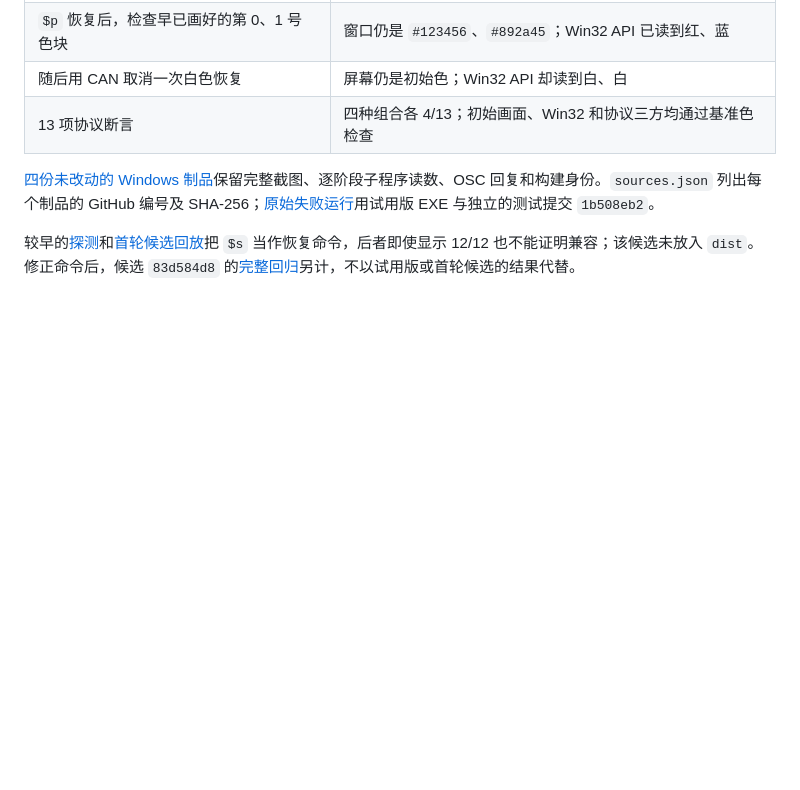
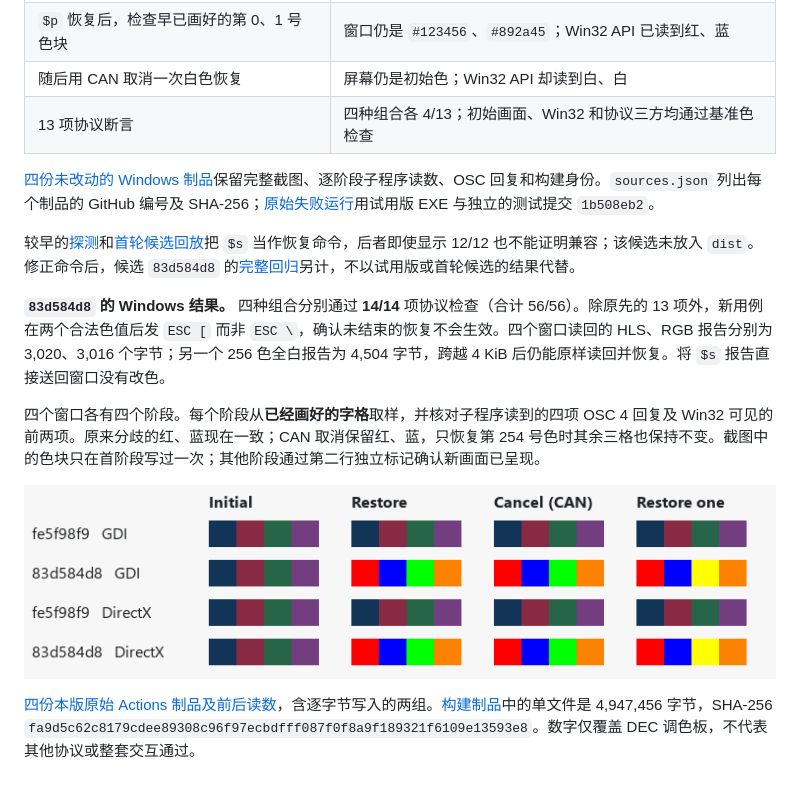
Before and after one commit to xiongnemo/nemoterm, a Markdown page: research/dec-colour-table.md, the part around the change. GitHub-like rendering; pictures changed too: research/dec-colour-restore-83d584d8.png (added); blank space fills up the shorter version.

Commit message:
Record the verified VT525 restore on both Windows renderers [skip ci]

```diff
--- a/research/dec-colour-table.md
+++ b/research/dec-colour-table.md
@@ -14,3 +14,11 @@
 [四份未改动的 Windows 制品](dec-colour-restore-baseline.zip)保留完整截图、逐阶段子程序读数、OSC 回复和构建身份。`sources.json` 列出每个制品的 GitHub 编号及 SHA-256；[原始失败运行](https://github.com/xiongnemo/nemoterm/actions/runs/44826940424)用试用版 EXE 与独立的测试提交 `1b508eb2`。
 
 较早的[探测](https://github.com/xiongnemo/nemoterm/actions/runs/44825262905)和[首轮候选回放](https://github.com/xiongnemo/nemoterm/actions/runs/44826571948)把 `$s` 当作恢复命令，后者即使显示 12/12 也不能证明兼容；该候选未放入 `dist`。修正命令后，候选 `83d584d8` 的[完整回归](https://github.com/xiongnemo/nemoterm/actions/runs/44827444033)另计，不以试用版或首轮候选的结果代替。
+
+**`83d584d8` 的 Windows 结果。** 四种组合分别通过 **14/14** 项协议检查（合计 56/56）。除原先的 13 项外，新用例在两个合法色值后发 `ESC [` 而非 `ESC \`，确认未结束的恢复不会生效。四个窗口读回的 HLS、RGB 报告分别为 3,020、3,016 个字节；另一个 256 色全白报告为 4,504 字节，跨越 4 KiB 后仍能原样读回并恢复。将 `$s` 报告直接送回窗口没有改色。
+
+四个窗口各有四个阶段。每个阶段从**已经画好的字格**取样，并核对子程序读到的四项 OSC 4 回复及 Win32 可见的前两项。原来分歧的红、蓝现在一致；CAN 取消保留红、蓝，只恢复第 254 号色时其余三格也保持不变。截图中的色块只在首阶段写过一次；其他阶段通过第二行独立标记确认新画面已呈现。
+
+![同一行四个色块，不重写文字：初始、恢复、取消、单项恢复；旧版与新版 GDI、DirectX 的窗口裁图](dec-colour-restore-83d584d8.png)
+
+[四份本版原始 Actions 制品及前后读数](dec-colour-restore-83d584d8.zip)，含逐字节写入的两组。[构建制品](https://github.com/xiongnemo/nemoterm/actions/runs/44827444033/artifacts/14675625577)中的单文件是 4,947,456 字节，SHA-256 `fa9d5c62c8179cdee89308c96f97ecbdfff087f0f8a9f189321f6109e13593e8`。数字仅覆盖 DEC 调色板，不代表其他协议或整套交互通过。
```
Also changed, not shown: docs/PROTOCOL_COVERAGE.md (+1 -1 lines), 1 other file.
